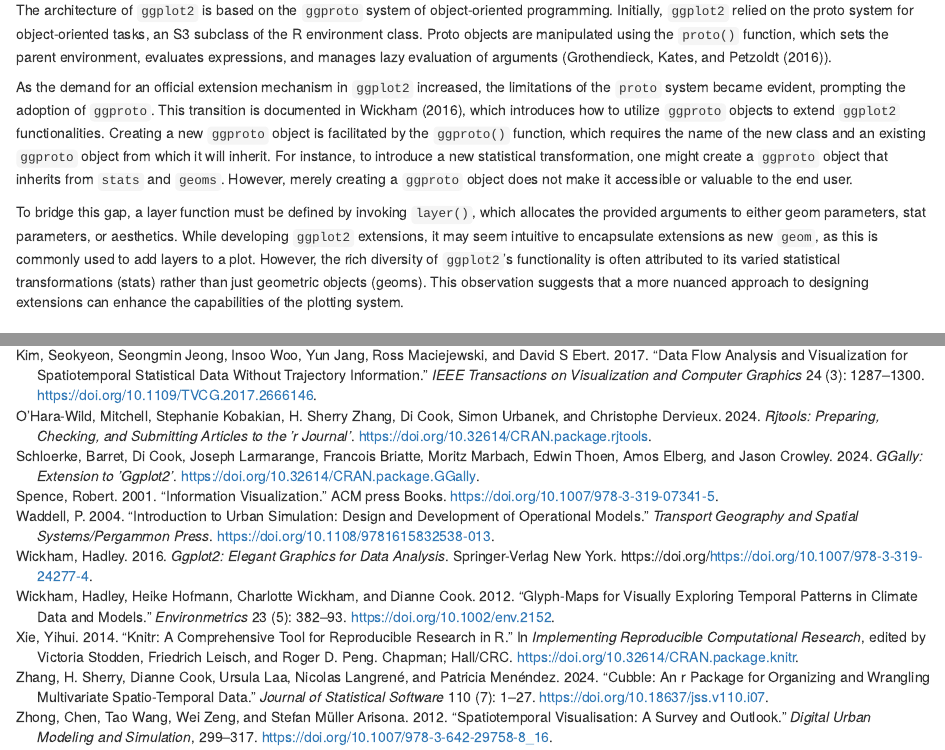
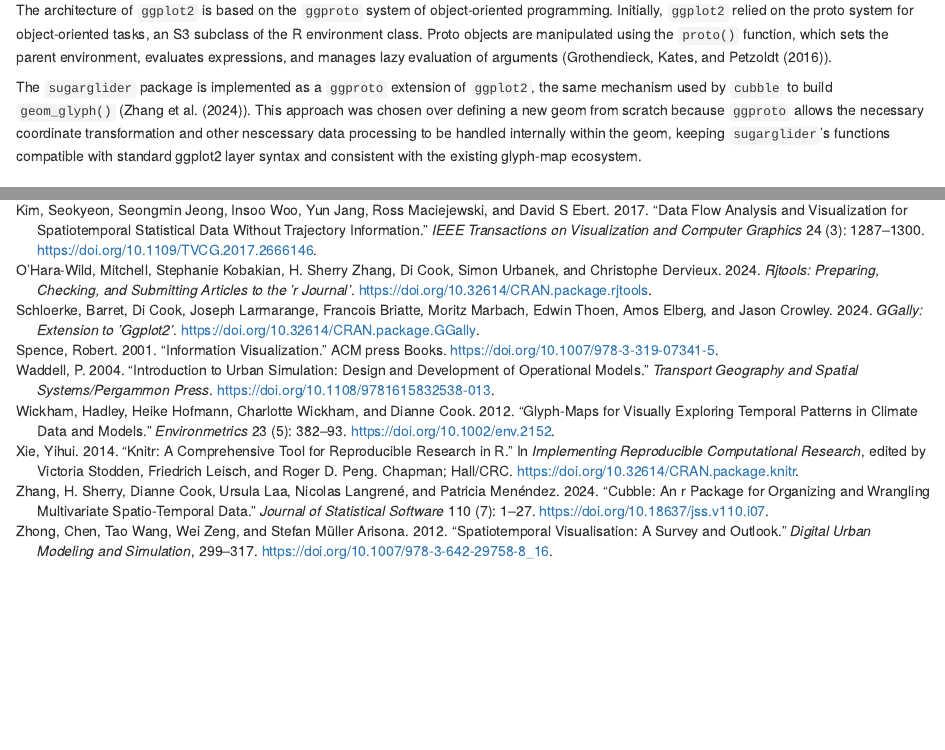
Before and after one commit to maliny12/paper-sugarglider, an R Markdown document (sugarglider/sugarglider.Rmd): the page in a window 1100 px wide, from 1980 px down, and a second part further down, joined at a grey line. Rendered offline with R 4.5, knitr and Pandoc, with nearby package versions; drawn as R Markdown's standard HTML page in place of the format the file asks for; some code elsewhere in the file could not run offline.

Commit message:
Remove redundant information within  section

```diff
--- a/sugarglider/sugarglider.Rmd
+++ b/sugarglider/sugarglider.Rmd
@@ -102,9 +102,7 @@ For a plot to be effective in a specific data analysis task, it should make key
 
 The architecture of `ggplot2` is based on the `ggproto` system of object-oriented programming. Initially, `ggplot2` relied on the proto system for object-oriented tasks, an S3 subclass of the R environment class. Proto objects are manipulated using the `proto()` function, which sets the parent environment, evaluates expressions, and manages lazy evaluation of arguments (@proto).
 
-As the demand for an official extension mechanism in `ggplot2` increased, the limitations of the `proto` system became evident, prompting the adoption of `ggproto`. This transition is documented in @Wickham2016ggplot2, which introduces how to utilize `ggproto` objects to extend `ggplot2` functionalities. Creating a new `ggproto` object is facilitated by the `ggproto()` function, which requires the name of the new class and an existing `ggproto` object from which it will inherit. For instance, to introduce a new statistical transformation, one might create a `ggproto` object that inherits from `stats` and `geoms`. However, merely creating a `ggproto` object does not make it accessible or valuable to the end user.
-
-To bridge this gap, a layer function must be defined by invoking `layer()`, which allocates the provided arguments to either geom parameters, stat parameters, or aesthetics. While developing `ggplot2` extensions, it may seem intuitive to encapsulate extensions as new `geom`, as this is commonly used to add layers to a plot. However, the rich diversity of `ggplot2`'s functionality is often attributed to its varied statistical transformations (stats) rather than just geometric objects (geoms). This observation suggests that a more nuanced approach to designing extensions can enhance the capabilities of the plotting system.
+The `sugarglider` package is implemented as a `ggproto` extension of `ggplot2`, the same mechanism used by `cubble` to build `geom_glyph()` (@JSSv110i07). This approach was chosen over defining a new geom from scratch because `ggproto` allows the necessary coordinate transformation and other nescessary data processing to be handled internally within the geom, keeping `sugarglider`'s functions compatible with standard ggplot2 layer syntax and consistent with the existing glyph-map ecosystem.
 
 # Software
 
```
